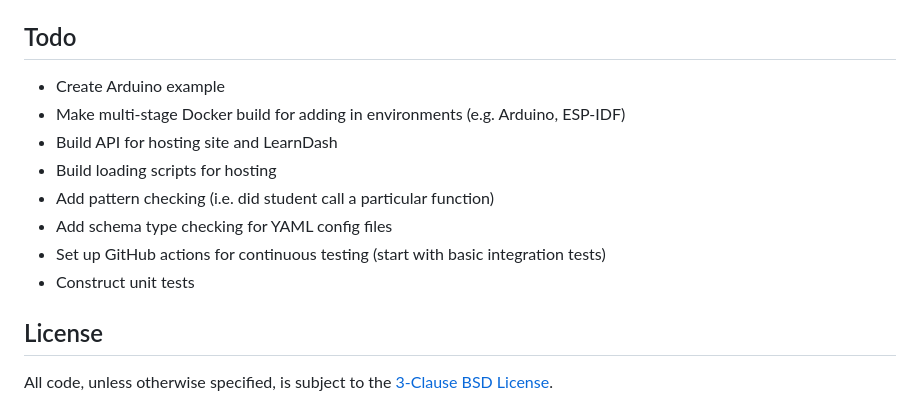
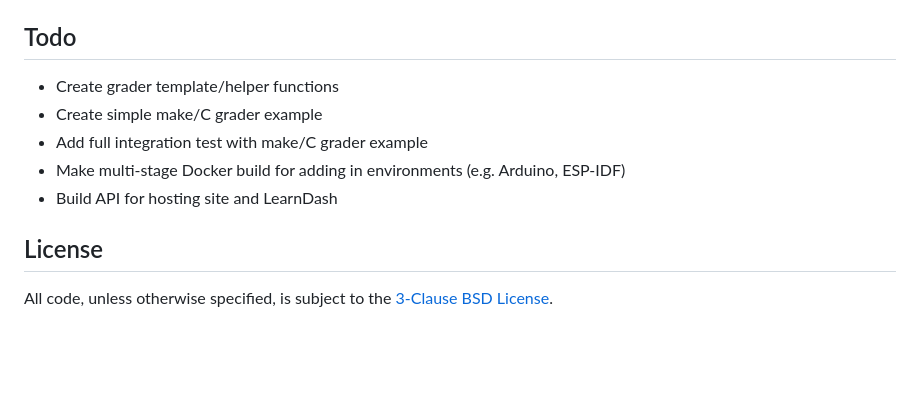
Before and after one commit to ShawnHymel/bytegrader, a Markdown page: README.md, the part around the change. Drawn GitHub-style; blank space fills up the shorter version.

Commit message:
Added todo items

```diff
--- a/README.md
+++ b/README.md
@@ -286,14 +286,11 @@ Note that if you need to get the "local" IP address (what the App container sees
 
 ## Todo
 
- * Create Arduino example
+ * Create grader template/helper functions
+ * Create simple make/C grader example
+ * Add full integration test with make/C grader example
  * Make multi-stage Docker build for adding in environments (e.g. Arduino, ESP-IDF)
  * Build API for hosting site and LearnDash
- * Build loading scripts for hosting
- * Add pattern checking (i.e. did student call a particular function)
- * Add schema type checking for YAML config files
- * Set up GitHub actions for continuous testing (start with basic integration tests)
- * Construct unit tests
 
 ## License
 
```
